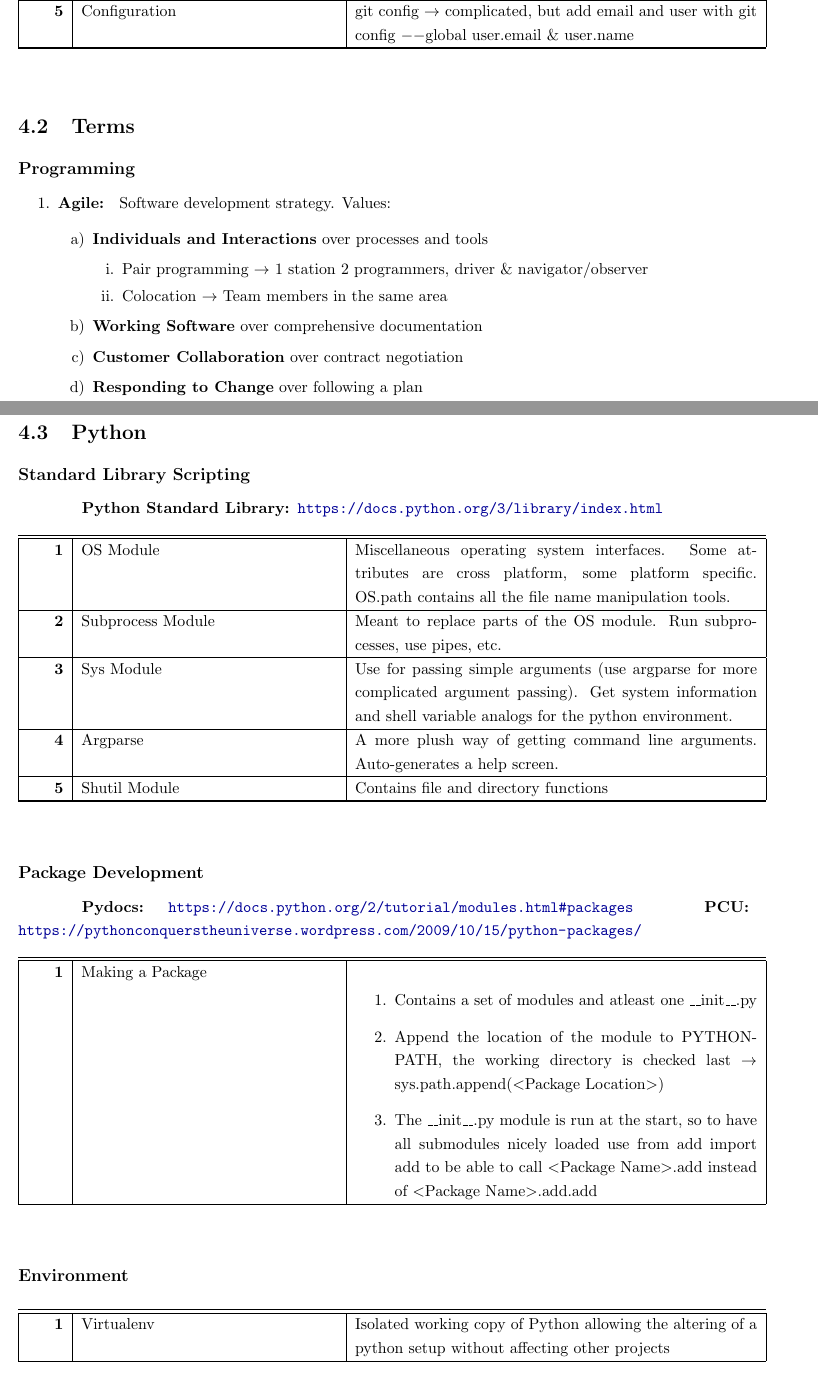
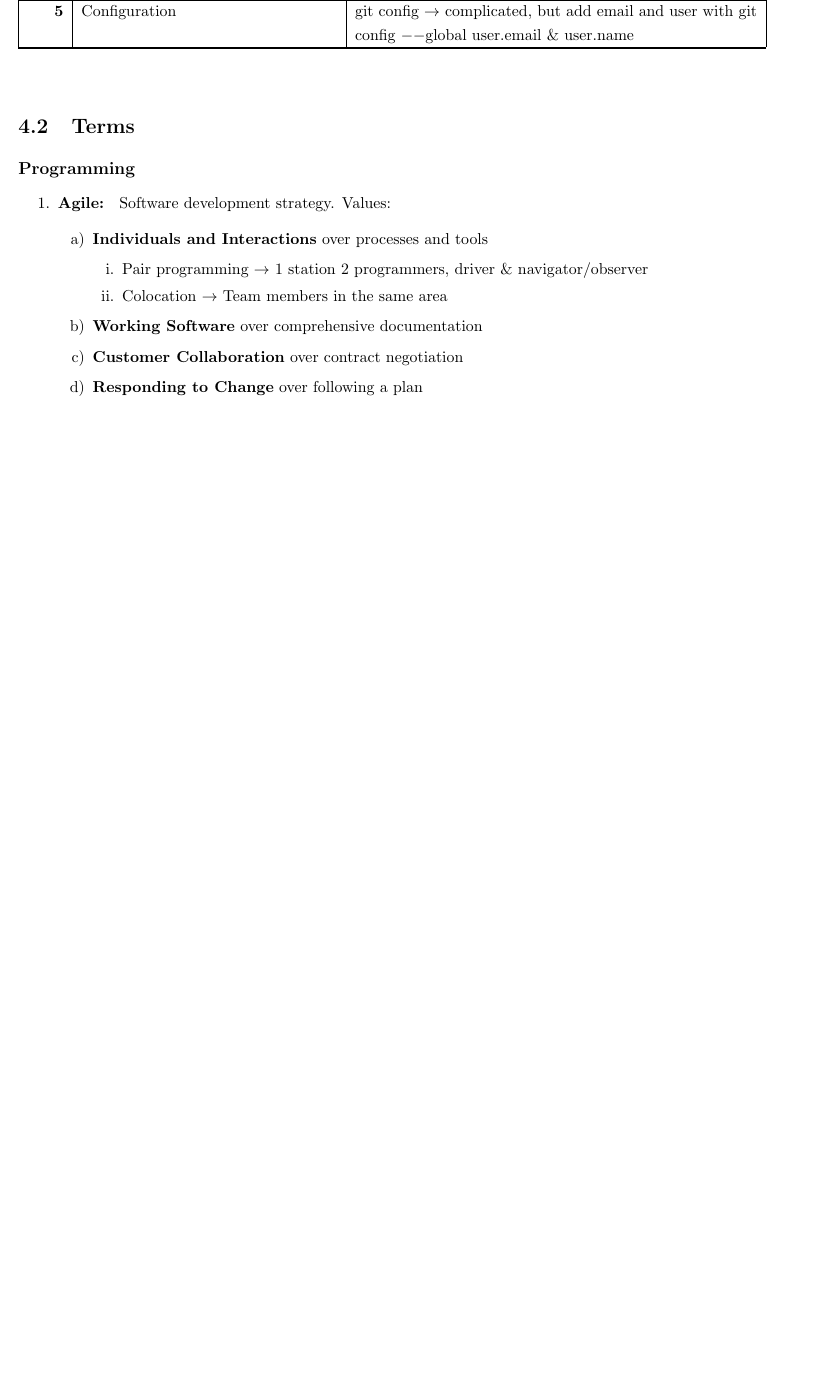
Before and after one commit to snhobbs/LinuxTips, a LaTeX document (linuxAdmin.tex, which reads programming.tex): two parts of pages 29 and 30 of 33 before the commit and part of page 29 of 30 after it, the two joined at a grey line, cut so that both start at the same text, the shorter picture padded with empty space. Compiled offline with pdfLaTeX.

Commit message:
moved off python and oop bits to other notes

```diff
--- a/programming.tex
+++ b/programming.tex
@@ -28,32 +28,3 @@
 	\end{enumerate}
 \end{questions}
 
-%\section{C/C++}
-
-\section{Python}
-	\begin{questions}{Standard Library Scripting}
-		\rsrc{Python Standard Library}\url{https://docs.python.org/3/library/index.html}
-		\begin{questionAnswer}
-			\qItem{OS Module}{Miscellaneous operating system interfaces. Some attributes are cross platform, some platform specific. OS.path contains all the file name manipulation tools.}
-			\qItem{Subprocess Module}{Meant to replace parts of the OS module. Run subprocesses, use pipes, etc.}
-			\qItem{Sys Module}{Use for passing simple arguments (use argparse for more complicated argument passing). Get system information and shell variable analogs for the python environment.}
-			\qItem{Argparse}{A more plush way of getting command line arguments. Auto-generates a help screen.}
-			\qItem{Shutil Module}{Contains file and directory functions}
-		\end{questionAnswer}
-	\end{questions}
-
-	\begin{questions}{Package Development}
-		\rsrc{Pydocs} \url{https://docs.python.org/2/tutorial/modules.html#packages}
-		\rsrc{PCU} \url{https://pythonconquerstheuniverse.wordpress.com/2009/10/15/python-packages/}
-		\begin{questionAnswer}
-			\qItem{Making a Package}{\begin{enumerate}
-					\item Contains a set of modules and atleast one \_\_init\_\_.py
-					\item Append the location of the module to PYTHONPATH, the working directory is checked last \ra sys.path.append(\opt{Package Location})
-					\item The \_\_init\_\_.py module is run at the start, so to have all submodules nicely loaded use from add import add to be able to call \opt{Package Name}.add instead of \opt{Package Name}.add.add
-				\end{enumerate}}
-		\end{questionAnswer}
-	\end{questions}
-
-	\begin{questions}{Environment}
-		\begin{questionAnswer}
-			\qItem{Virtualenv}{Isolated working copy of Python allowing the altering of a python setup without affecting other projects}
@@ -65 +30,0 @@
-		\end{questionAnswer}
```
Also changed, not shown: linuxAdmin.pdf, programming.tex (43 more changed lines).
